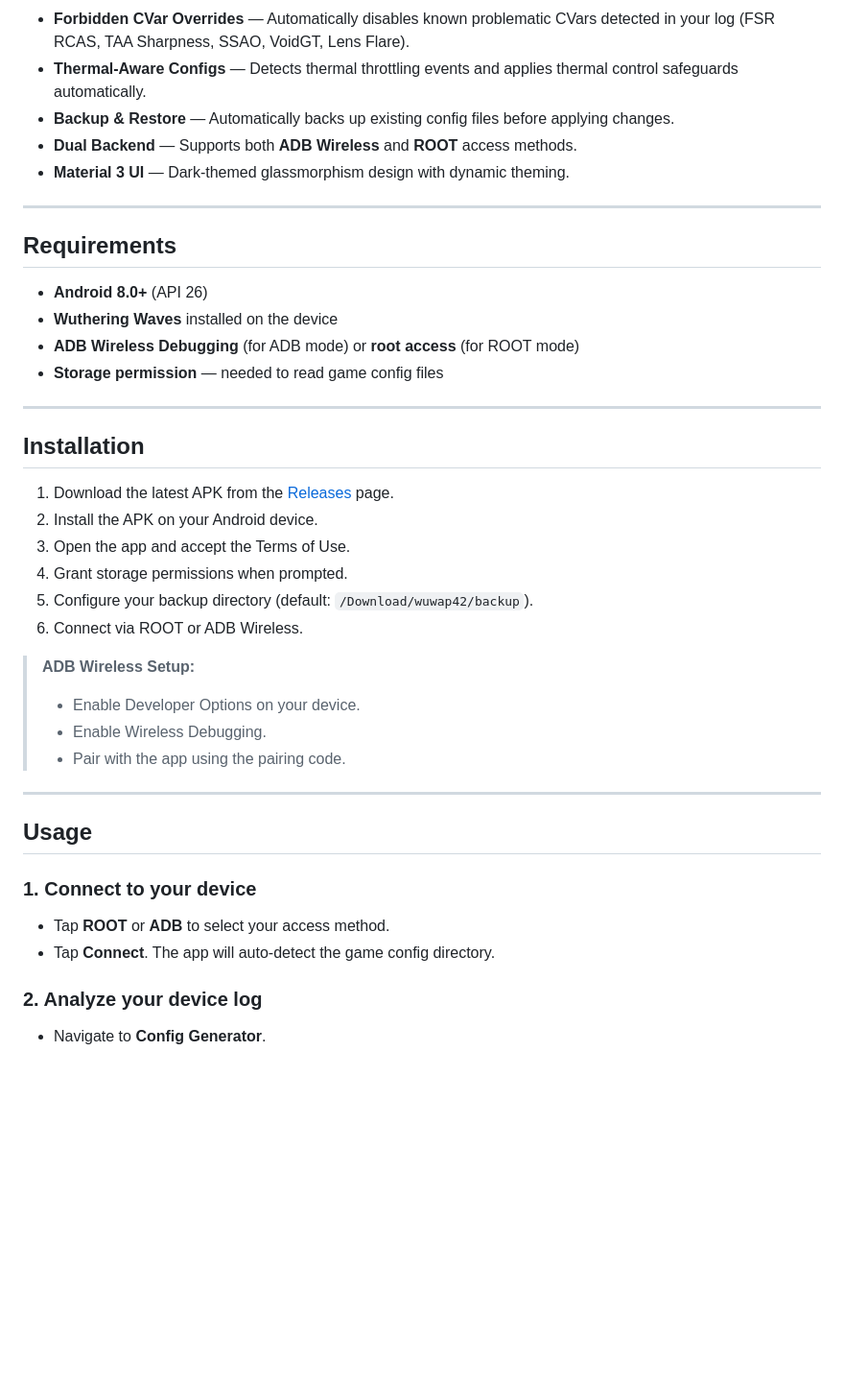
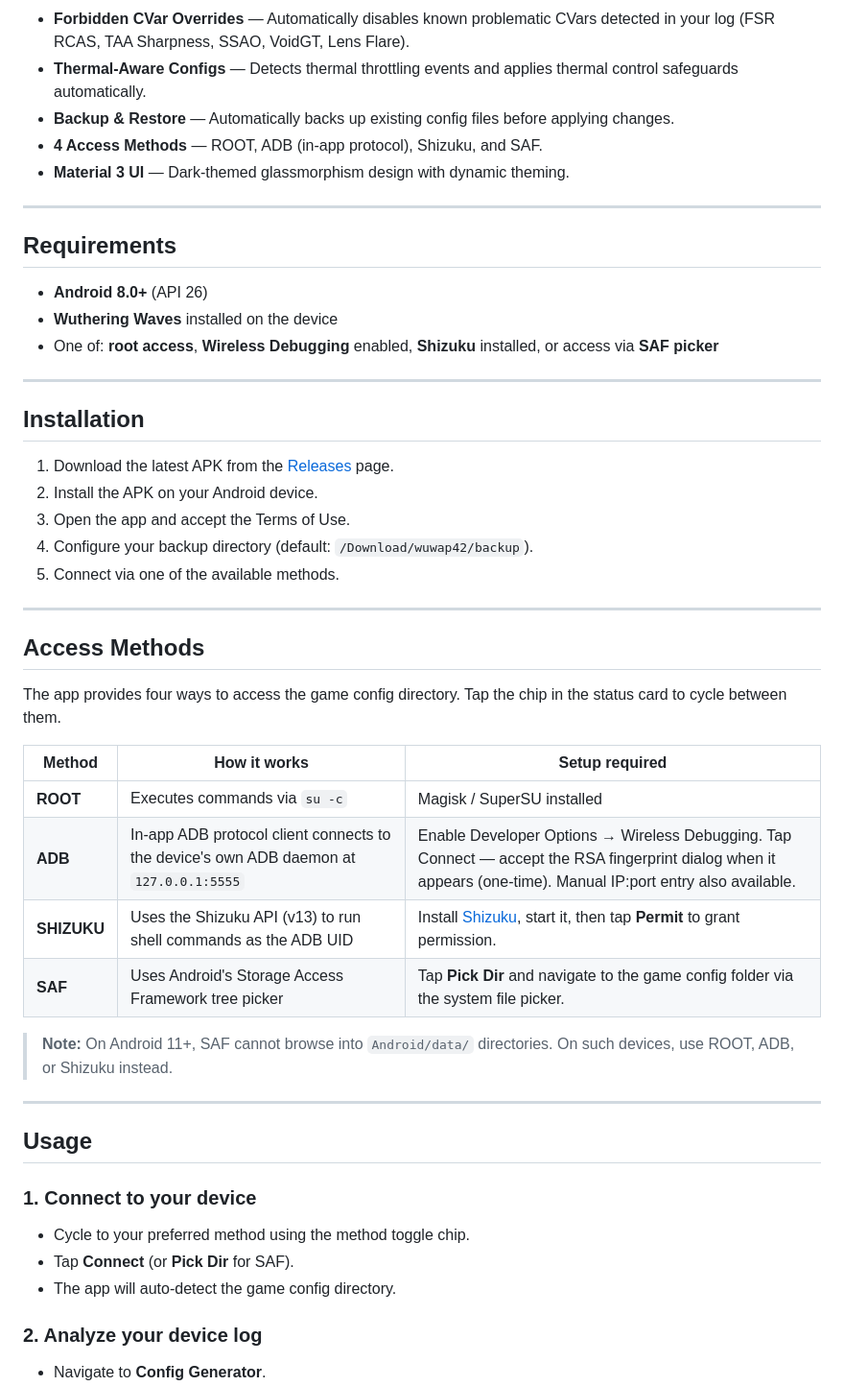
Before and after one commit to B3rr7/WuWa-Config-Android, a Markdown page: README.md, the part around one of its changes. Shown at 96% size. Rendered like a GitHub page; blank space fills up the shorter version.

Commit message:
docs: update README with v1.0.1 features, 4 access methods table

```diff
--- a/README.md
+++ b/README.md
@@ -19,7 +19,7 @@ A fan-made Android application for analyzing, generating, and deploying optimize
 - **Forbidden CVar Overrides** — Automatically disables known problematic CVars detected in your log (FSR RCAS, TAA Sharpness, SSAO, VoidGT, Lens Flare).
 - **Thermal-Aware Configs** — Detects thermal throttling events and applies thermal control safeguards automatically.
 - **Backup & Restore** — Automatically backs up existing config files before applying changes.
-- **Dual Backend** — Supports both **ADB Wireless** and **ROOT** access methods.
+- **4 Access Methods** — ROOT, ADB (in-app protocol), Shizuku, and SAF.
 - **Material 3 UI** — Dark-themed glassmorphism design with dynamic theming.
 
 ---
@@ -28,8 +28,7 @@ A fan-made Android application for analyzing, generating, and deploying optimize
 
 - **Android 8.0+** (API 26)
 - **Wuthering Waves** installed on the device
-- **ADB Wireless Debugging** (for ADB mode) or **root access** (for ROOT mode)
-- **Storage permission** — needed to read game config files
+- One of: **root access**, **Wireless Debugging** enabled, **Shizuku** installed, or access via **SAF picker**
 
 ---
 
@@ -38,22 +37,32 @@ A fan-made Android application for analyzing, generating, and deploying optimize
 1. Download the latest APK from the [Releases](https://github.com/Berry7650/WuWap42/releases) page.
 2. Install the APK on your Android device.
 3. Open the app and accept the Terms of Use.
-4. Grant storage permissions when prompted.
-5. Configure your backup directory (default: `/Download/wuwap42/backup`).
-6. Connect via ROOT or ADB Wireless.
+4. Configure your backup directory (default: `/Download/wuwap42/backup`).
+5. Connect via one of the available methods.
 
-> **ADB Wireless Setup:**
-> - Enable Developer Options on your device.
-> - Enable Wireless Debugging.
-> - Pair with the app using the pairing code.
+---
+
+## Access Methods
+
+The app provides four ways to access the game config directory. Tap the chip in the status card to cycle between them.
+
+| Method | How it works | Setup required |
+|--------|-------------|----------------|
+| **ROOT** | Executes commands via `su -c` | Magisk / SuperSU installed |
+| **ADB** | In-app ADB protocol client connects to the device's own ADB daemon at `127.0.0.1:5555` | Enable Developer Options → Wireless Debugging. Tap Connect — accept the RSA fingerprint dialog when it appears (one-time). Manual IP:port entry also available. |
+| **SHIZUKU** | Uses the Shizuku API (v13) to run shell commands as the ADB UID | Install [Shizuku](https://shizuku.rikka.app/), start it, then tap **Permit** to grant permission. |
+| **SAF** | Uses Android's Storage Access Framework tree picker | Tap **Pick Dir** and navigate to the game config folder via the system file picker. |
+
+> **Note:** On Android 11+, SAF cannot browse into `Android/data/` directories. On such devices, use ROOT, ADB, or Shizuku instead.
 
 ---
 
 ## Usage
 
 ### 1. Connect to your device
-- Tap **ROOT** or **ADB** to select your access method.
-- Tap **Connect**. The app will auto-detect the game config directory.
+- Cycle to your preferred method using the method toggle chip.
+- Tap **Connect** (or **Pick Dir** for SAF).
+- The app will auto-detect the game config directory.
 
 ### 2. Analyze your device log
 - Navigate to **Config Generator**.
```
Also changed, not shown: other parts of README.md (+3 -3 lines).
